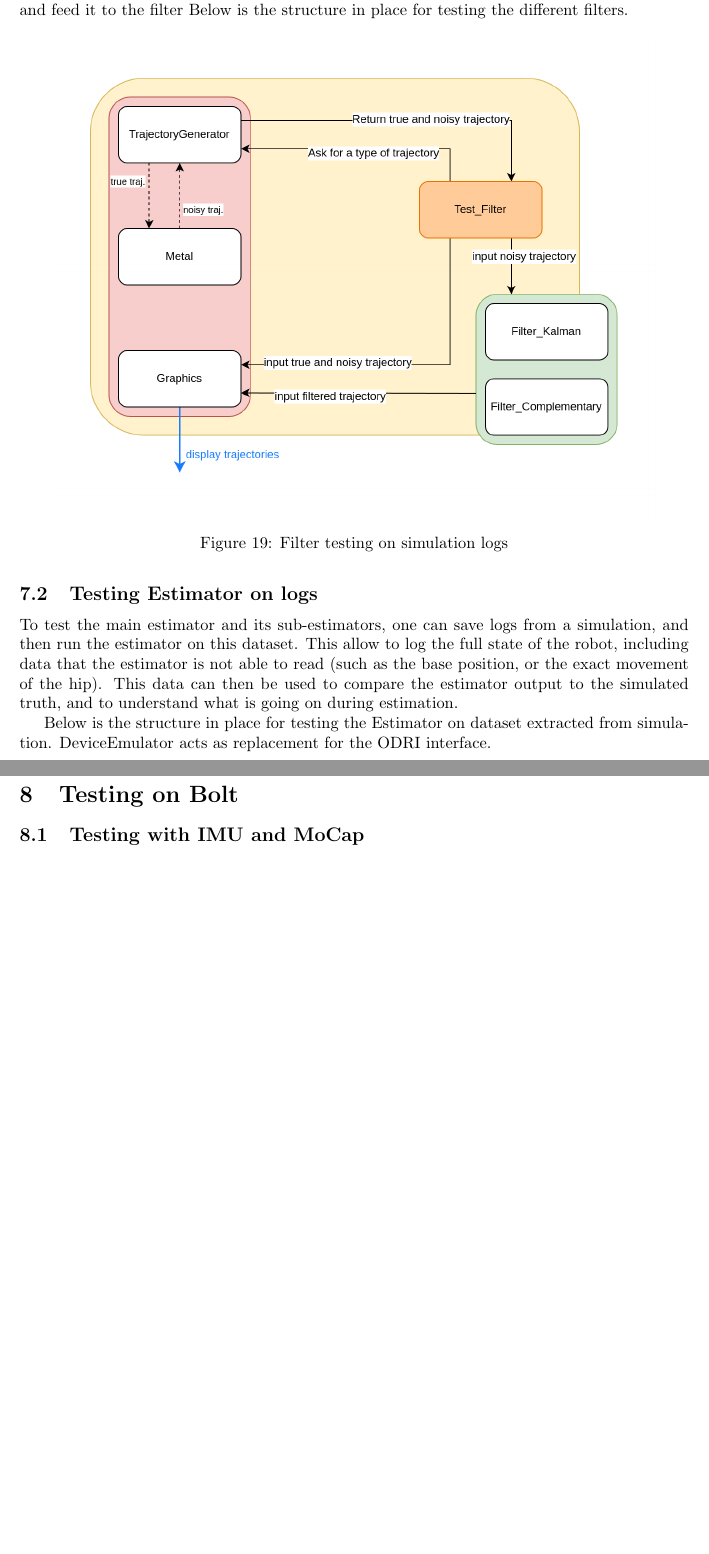
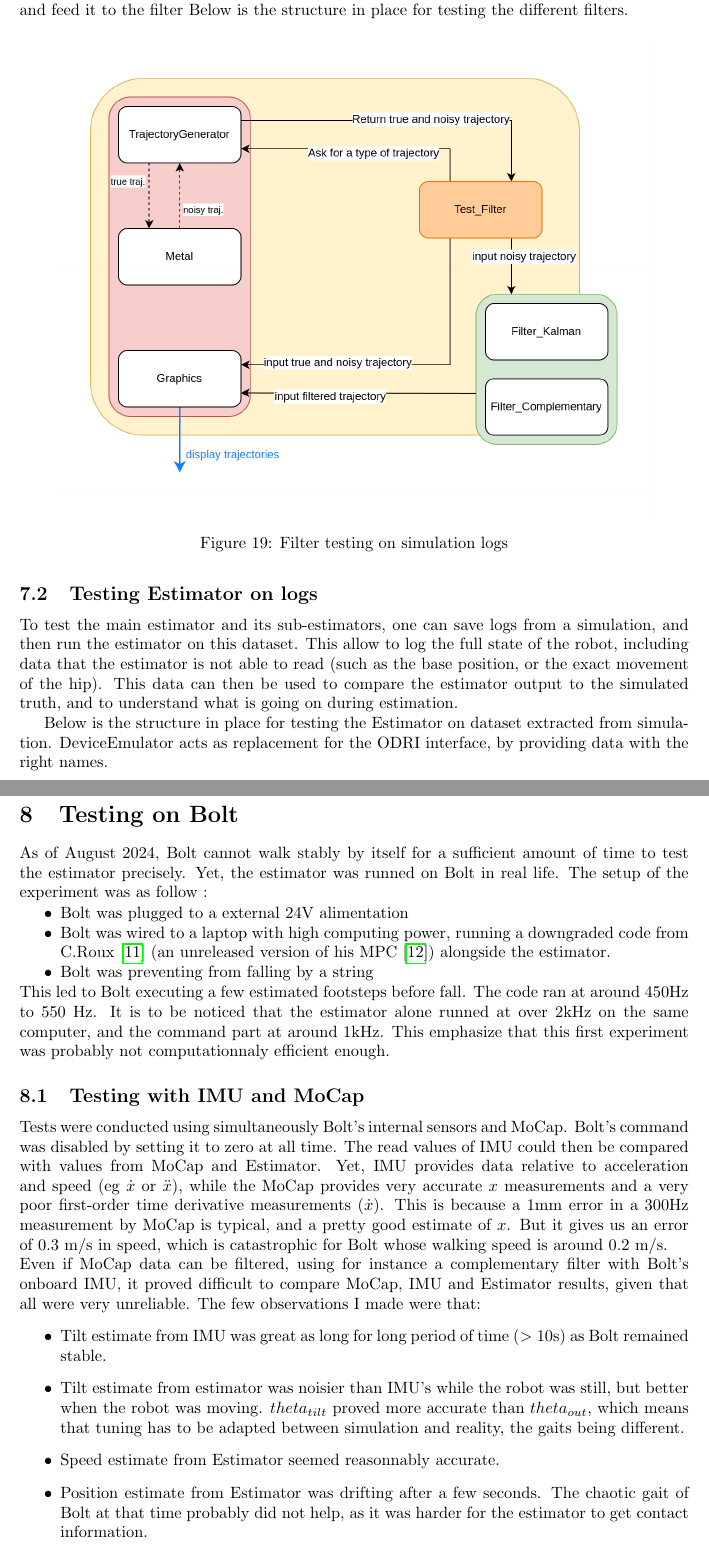
Before and after one commit to Gepetto/Bolt-Robot-TechnicalDoc, a LaTeX paper (src/TechnicalDoc_BoltEstimator.tex): two parts of pages 21 and 24 of 31 before the commit and two parts of pages 21 and 24 of 32 after it, joined at a grey line, cut so that both start at the same text, the shorter picture padded with empty space. Compiled offline with pdfLaTeX.

Commit message:
adding details on real life experiments

```diff
--- a/src/TechnicalDoc_BoltEstimator.tex
+++ b/src/TechnicalDoc_BoltEstimator.tex
@@ -551,7 +551,7 @@ Below is the structure in place for testing the different filters.
 \subsection{Testing Estimator on logs}
 To test the main estimator and its sub-estimators, one can save logs from a simulation, and then run the estimator on this dataset. This allow to log the full state of the robot, including data that the estimator is not able to read (such as the base position, or the exact movement of the hip). This data can then be used to compare the estimator output to the simulated truth, and to understand what is going on during estimation.
 
-Below is the structure in place for testing the Estimator on dataset extracted from simulation. DeviceEmulator acts as replacement for the ODRI interface.
+Below is the structure in place for testing the Estimator on dataset extracted from simulation. DeviceEmulator acts as replacement for the ODRI interface, by providing data with the right names.
 \begin{figure}[H]
 \centering
   \includegraphics[width=\linewidth, angle=0, scale=1.1]{./images/Testing_estimator.png}
@@ -589,6 +589,20 @@ To further test the estimator, one can run it directly within the simulation. Th
 
 
 \section{Testing on Bolt}
-
+As of August 2024, Bolt cannot walk stably by itself for a sufficient amount of time to test the estimator precisely. Yet, the estimator was runned on Bolt in real life. The setup of the experiment was as follow :
+\begin{itemize}[noitemsep,topsep=0.5pt,parsep=0.1pt,partopsep=0.1pt]
+  \item Bolt was plugged to a external $24$V alimentation
+  \item Bolt was wired to a laptop with high computing power, running a downgraded code from C.Roux \cite{15} (an unreleased version of his MPC \cite{1}) alongside the estimator.
+  \item Bolt was preventing from falling by a string
+\end{itemize}
+This led to Bolt executing a few estimated footsteps before fall. The code ran at around $450$Hz to $550$ Hz. It is to be noticed that the estimator alone runned at over $2$kHz on the same computer, and the command part at around $1$kHz. This emphasize that this first experiment was probably not computationnaly efficient enough.
 
 \subsection{Testing with IMU and MoCap}
+Tests were conducted using simultaneously Bolt's internal sensors and MoCap. Bolt's command was disabled by setting it to zero at all time. The read values of IMU could then be compared with values from MoCap and Estimator. Yet, IMU provides data relative to acceleration and speed (eg $\dot x$ or $\ddot x$), while the MoCap provides very accurate $x$ measurements and a very poor first-order time derivative measurements ($\dot x$). This is because a $1$mm error in a $300$Hz measurement by MoCap is typical, and a pretty good estimate of $x$. But it gives us an error of $0.3$ m/s in speed, which is catastrophic for Bolt whose walking speed is around $0.2$ m/s.\\
+Even if MoCap data can be filtered, using for instance a complementary filter with Bolt's onboard IMU, it proved difficult to compare MoCap, IMU and Estimator results, given that all were very unreliable. The few observations I made were that:
+\begin{itemize}
+ \item Tilt estimate from IMU was great as long for long period of time ($>10$s) as Bolt remained stable.
+ \item Tilt estimate from estimator was noisier than IMU's while the robot was still, but better when the robot was moving. $theta_{tilt}$ proved more accurate than $theta_{out}$, which means that tuning has to be adapted between simulation and reality, the gaits being different.
+ \item Speed estimate from Estimator seemed reasonnably accurate.
+ \item Position estimate from Estimator was drifting after a few seconds. The chaotic gait of Bolt at that time probably did not help, as it was harder for the estimator to get contact information.
+ \item peak happened on every data whenever a choc appeared, which was to be expected, but post-filtering data were still disturbed by it much more than in simulation.
```
Also changed, not shown: src/TechnicalDoc_BoltEstimator.tex (10 more changed lines).
